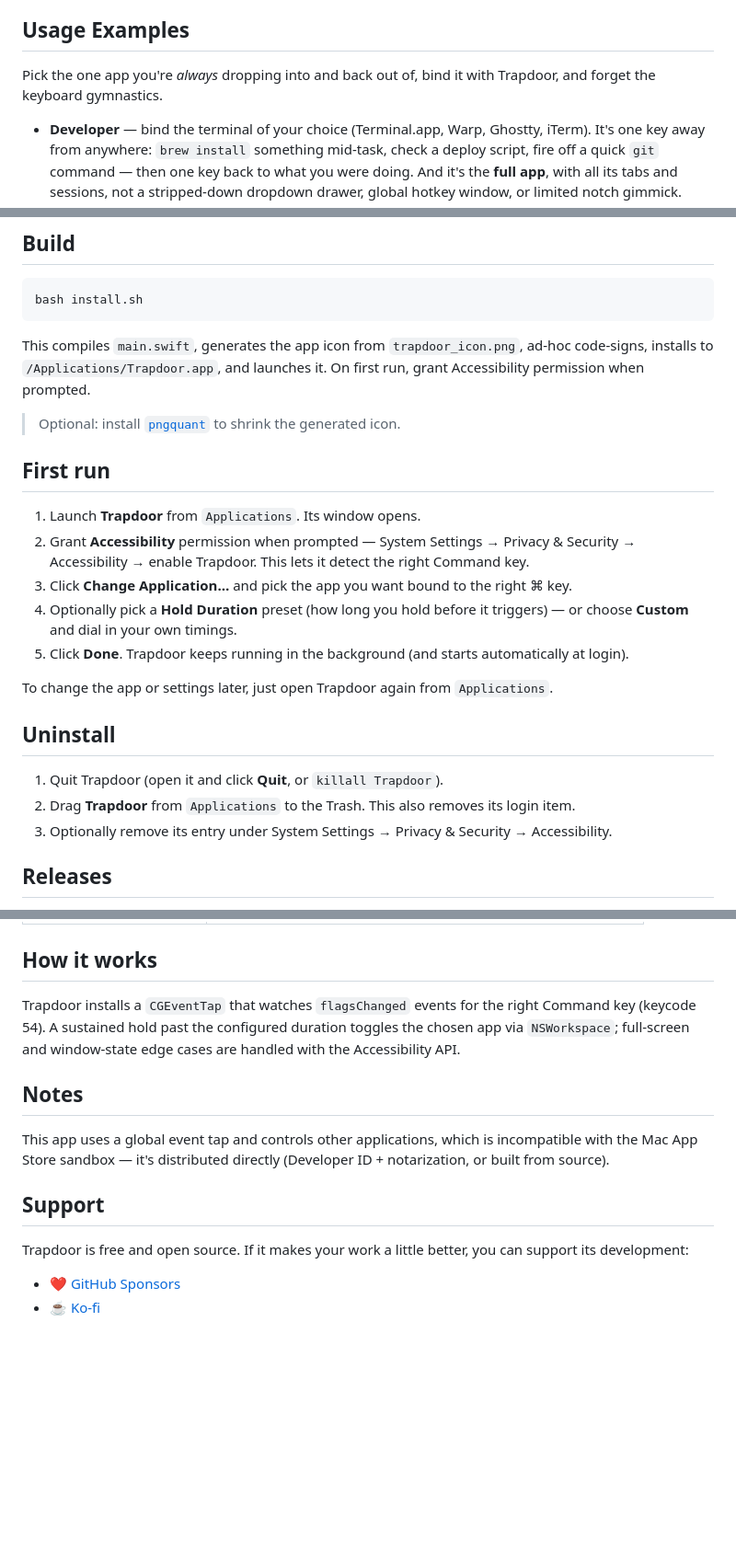
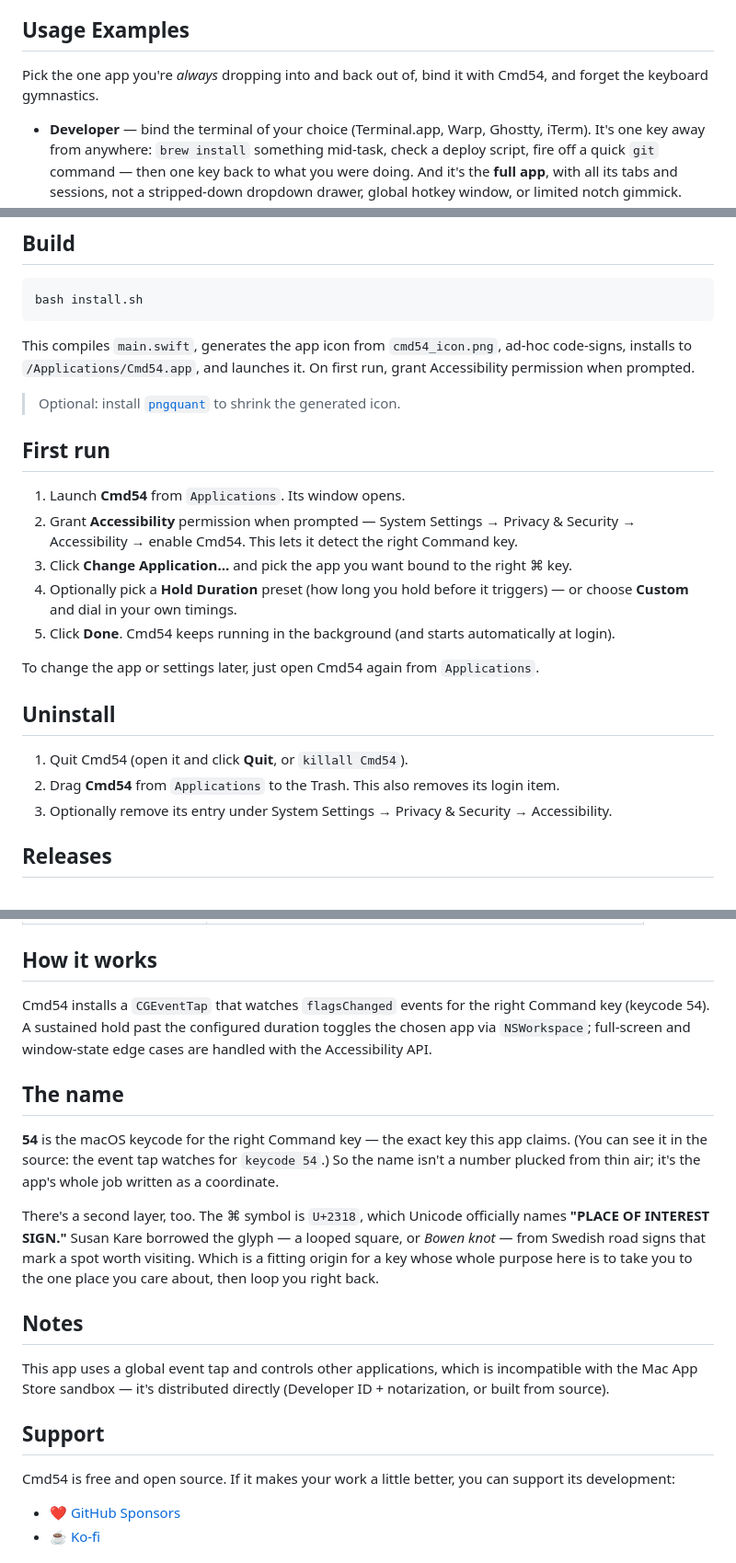
Before and after one commit to grokcodile/key54, a Markdown page: README.md, 3 parts joined by grey strips. Shown at 92% size. Drawn GitHub-style; blank space fills up the shorter version.

````diff
--- a/README.md
+++ b/README.md
@@ -44,7 +44,7 @@ Open the `.dmg` and drag **Trapdoor** into your `Applications` folder.
 
 ## Usage Examples
 
-Pick the one app you're *always* dropping into and back out of, bind it with Trapdoor, and forget the keyboard gymnastics.
+Pick the one app you're *always* dropping into and back out of, bind it with Cmd54, and forget the keyboard gymnastics.
 
 - **Developer** — bind the terminal of your choice (Terminal.app, Warp, Ghostty, iTerm). It's one key away from anywhere: `brew install` something mid-task, check a deploy script, fire off a quick `git` command — then one key back to what you were doing. And it's the **full app**, with all its tabs and sessions, not a stripped-down dropdown drawer, global hotkey window, or limited notch gimmick.
 
@@ -80,25 +80,25 @@ The slider in settings controls how long you hold the right ⌘ key before the s
 bash install.sh
 ```
 
-This compiles `main.swift`, generates the app icon from `trapdoor_icon.png`, ad-hoc code-signs, installs to `/Applications/Trapdoor.app`, and launches it. On first run, grant Accessibility permission when prompted.
+This compiles `main.swift`, generates the app icon from `cmd54_icon.png`, ad-hoc code-signs, installs to `/Applications/Cmd54.app`, and launches it. On first run, grant Accessibility permission when prompted.
 
 > Optional: install [`pngquant`](https://pngquant.org) to shrink the generated icon.
 
 ## First run
 
-1. Launch **Trapdoor** from `Applications`. Its window opens.
-2. Grant **Accessibility** permission when prompted — System Settings → Privacy & Security → Accessibility → enable Trapdoor. This lets it detect the right Command key.
+1. Launch **Cmd54** from `Applications`. Its window opens.
+2. Grant **Accessibility** permission when prompted — System Settings → Privacy & Security → Accessibility → enable Cmd54. This lets it detect the right Command key.
 3. Click **Change Application…** and pick the app you want bound to the right ⌘ key.
 4. Optionally pick a **Hold Duration** preset (how long you hold before it triggers) — or choose **Custom** and dial in your own timings.
-5. Click **Done**. Trapdoor keeps running in the background (and starts automatically at login).
+5. Click **Done**. Cmd54 keeps running in the background (and starts automatically at login).
 
-To change the app or settings later, just open Trapdoor again from `Applications`.
+To change the app or settings later, just open Cmd54 again from `Applications`.
 
 
 ## Uninstall
 
-1. Quit Trapdoor (open it and click **Quit**, or `killall Trapdoor`).
-2. Drag **Trapdoor** from `Applications` to the Trash. This also removes its login item.
+1. Quit Cmd54 (open it and click **Quit**, or `killall Cmd54`).
+2. Drag **Cmd54** from `Applications` to the Trash. This also removes its login item.
 3. Optionally remove its entry under System Settings → Privacy & Security → Accessibility.
 
 ## Releases
@@ -127,7 +127,20 @@ automatically:
 
 ## How it works
 
-Trapdoor installs a `CGEventTap` that watches `flagsChanged` events for the right Command key (keycode 54). A sustained hold past the configured duration toggles the chosen app via `NSWorkspace`; full-screen and window-state edge cases are handled with the Accessibility API.
+Cmd54 installs a `CGEventTap` that watches `flagsChanged` events for the right Command key (keycode 54). A sustained hold past the configured duration toggles the chosen app via `NSWorkspace`; full-screen and window-state edge cases are handled with the Accessibility API.
+
+## The name
+
+**54** is the macOS keycode for the right Command key — the exact key this app
+claims. (You can see it in the source: the event tap watches for `keycode 54`.)
+So the name isn't a number plucked from thin air; it's the app's whole job
+written as a coordinate.
+
+There's a second layer, too. The ⌘ symbol is `U+2318`, which Unicode officially
+names **"PLACE OF INTEREST SIGN."** Susan Kare borrowed the glyph — a looped
+square, or *Bowen knot* — from Swedish road signs that mark a spot worth
+visiting. Which is a fitting origin for a key whose whole purpose here is to take
+you to the one place you care about, then loop you right back.
 
 ## Notes
 
@@ -135,7 +148,7 @@ This app uses a global event tap and controls other applications, which is incom
 
 ## Support
 
-Trapdoor is free and open source. If it makes your work a little better, you can support its development:
+Cmd54 is free and open source. If it makes your work a little better, you can support its development:
 
 - ❤️ [GitHub Sponsors](https://github.com/sponsors/grokcodile)
 - ☕ [Ko-fi](https://ko-fi.com/grokcodile)
````
Also changed, not shown: other parts of README.md (+11 -11 lines), cmd54_icon.png (added), 9 other files.
